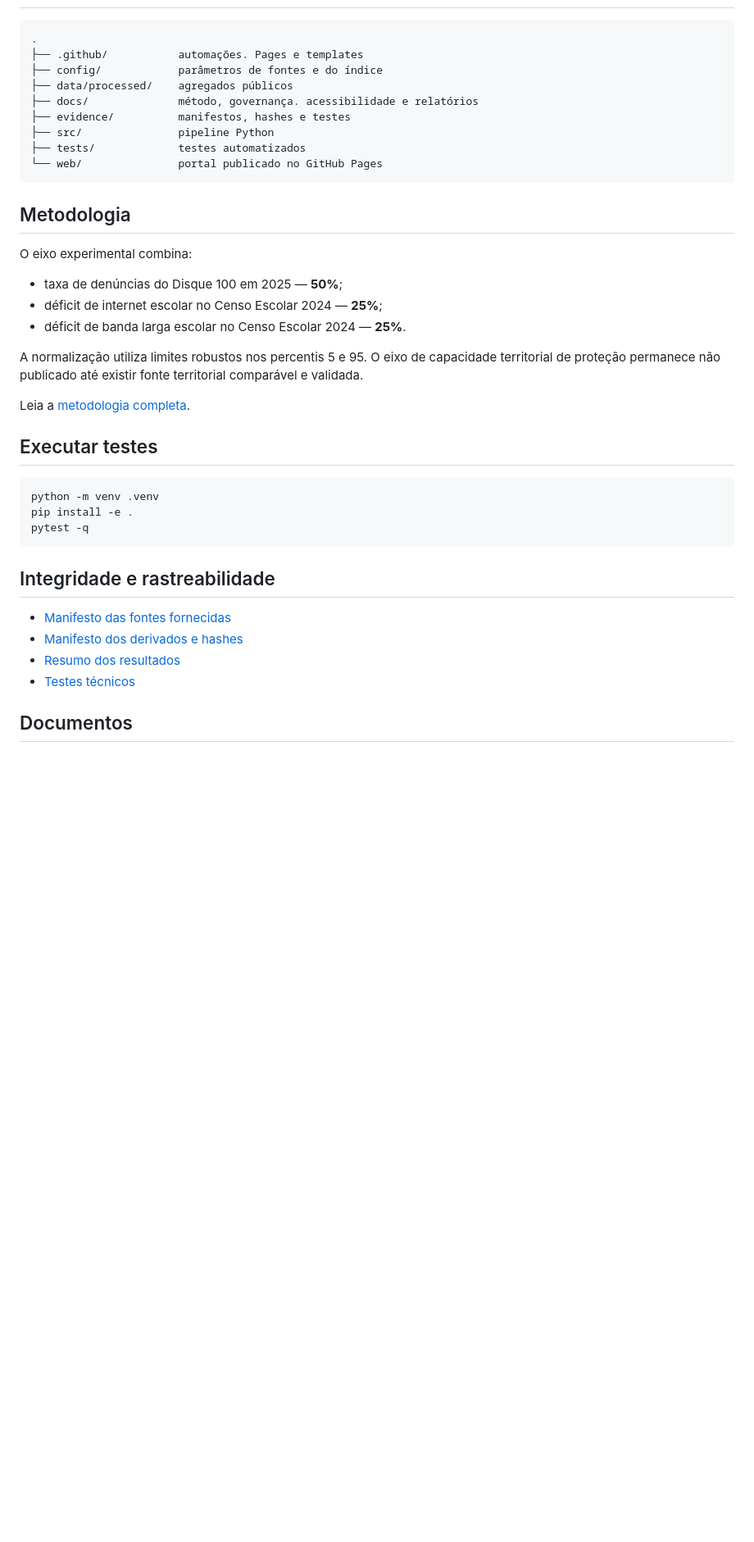
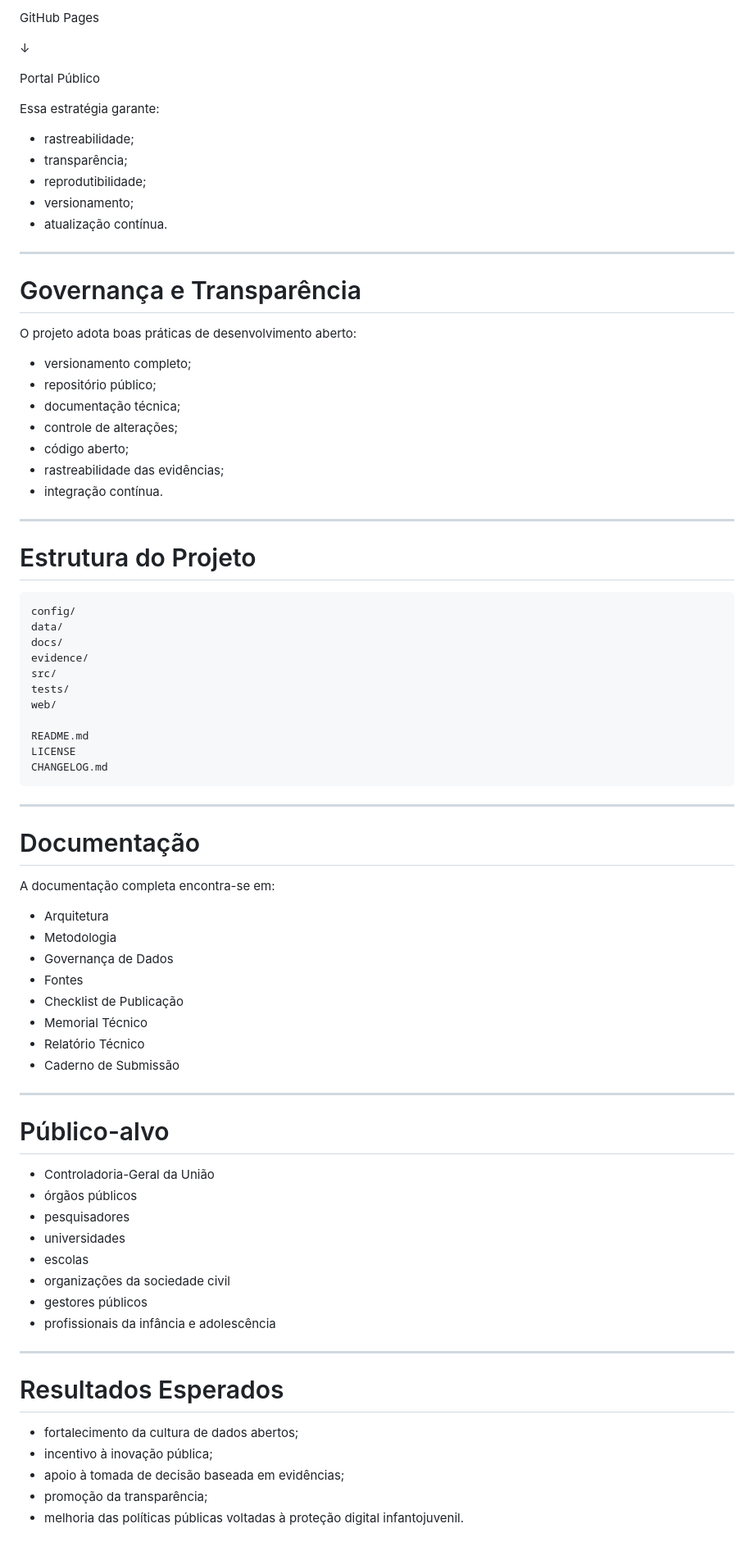
Before and after one commit to anacarvalheiro-ai/protege-dados, a Markdown page: README.md, the part around one of its changes. Shown at 82% size. GitHub-like rendering; blank space fills up the shorter version.

````diff
--- a/README.md
+++ b/README.md
@@ -38,42 +92,84 @@ O site é publicado automaticamente pelo workflow `.github/workflows/pages.yml`.
+GitHub Pages
+
+↓
+
+Portal Público
+
+Essa estratégia garante:
+
+- rastreabilidade;
+- transparência;
+- reprodutibilidade;
+- versionamento;
+- atualização contínua.
+
+---
+
+# Governança e Transparência
+
+O projeto adota boas práticas de desenvolvimento aberto:
+
+- versionamento completo;
+- repositório público;
+- documentação técnica;
+- controle de alterações;
+- código aberto;
+- rastreabilidade das evidências;
+- integração contínua.
+
+---
+
+# Estrutura do Projeto
 
 ```text
-.
-├── .github/           automações. Pages e templates
-├── config/            parâmetros de fontes e do índice
-├── data/processed/    agregados públicos
-├── docs/              método, governança. acessibilidade e relatórios
-├── evidence/          manifestos, hashes e testes
-├── src/               pipeline Python
-├── tests/             testes automatizados
-└── web/               portal publicado no GitHub Pages
+config/
+data/
+docs/
+evidence/
+src/
+tests/
+web/
+
+README.md
+LICENSE
+CHANGELOG.md
 ```
 
-## Metodologia
+---
 
-O eixo experimental combina:
+# Documentação
 
-- taxa de denúncias do Disque 100 em 2025 — **50%**;
-- déficit de internet escolar no Censo Escolar 2024 — **25%**;
-- déficit de banda larga escolar no Censo Escolar 2024 — **25%**.
+A documentação completa encontra-se em:
 
-A normalização utiliza limites robustos nos percentis 5 e 95. O eixo de capacidade territorial de proteção permanece não publicado até existir fonte territorial comparável e validada.
+- Arquitetura
+- Metodologia
+- Governança de Dados
+- Fontes
+- Checklist de Publicação
+- Memorial Técnico
+- Relatório Técnico
+- Caderno de Submissão
 
-Leia a [metodologia completa](docs/METODOLOGIA.md).
+---
 
-## Executar testes
+# Público-alvo
 
-```bash
-python -m venv .venv
-pip install -e .
-pytest -q
-```
+- Controladoria-Geral da União
+- órgãos públicos
+- pesquisadores
+- universidades
+- escolas
+- organizações da sociedade civil
+- gestores públicos
+- profissionais da infância e adolescência
 
-## Integridade e rastreabilidade
+---
 
-- [Manifesto das fontes fornecidas](evidence/manifesto_fontes_fornecidas.json)
-- [Manifesto dos derivados e hashes](evidence/manifesto_derivados_sha256.json)
-- [Resumo dos resultados](evidence/resumo_resultados.json)
-- [Testes técnicos](evidence/testes_tecnicos.json)
+# Resultados Esperados
 
-## Documentos
+- fortalecimento da cultura de dados abertos;
+- incentivo à inovação pública;
+- apoio à tomada de decisão baseada em evidências;
+- promoção da transparência;
+- melhoria das políticas públicas voltadas à proteção digital infantojuvenil.
 
````
Also changed, not shown: other parts of README.md (+99 -36 lines).
